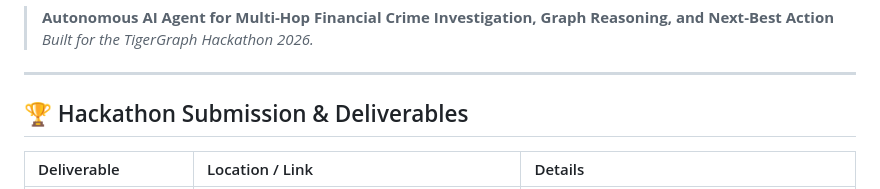
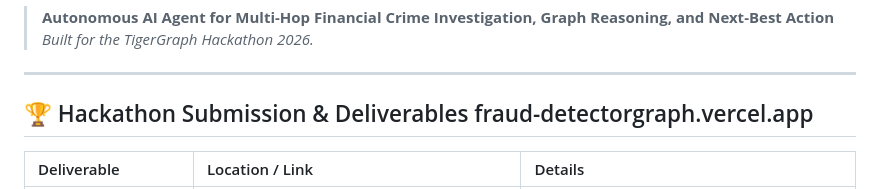
Before and after one commit to singhharsimar23-dotcom/tiger, a Markdown page: README.md, the part around the change. GitHub-like rendering.

```diff
--- a/README.md
+++ b/README.md
@@ -5,7 +5,7 @@
 
 ---
 
-## 🏆 Hackathon Submission & Deliverables
+## 🏆 Hackathon Submission & Deliverables fraud-detectorgraph.vercel.app
 
 | Deliverable | Location / Link | Details |
 | :--- | :--- | :--- |
```
